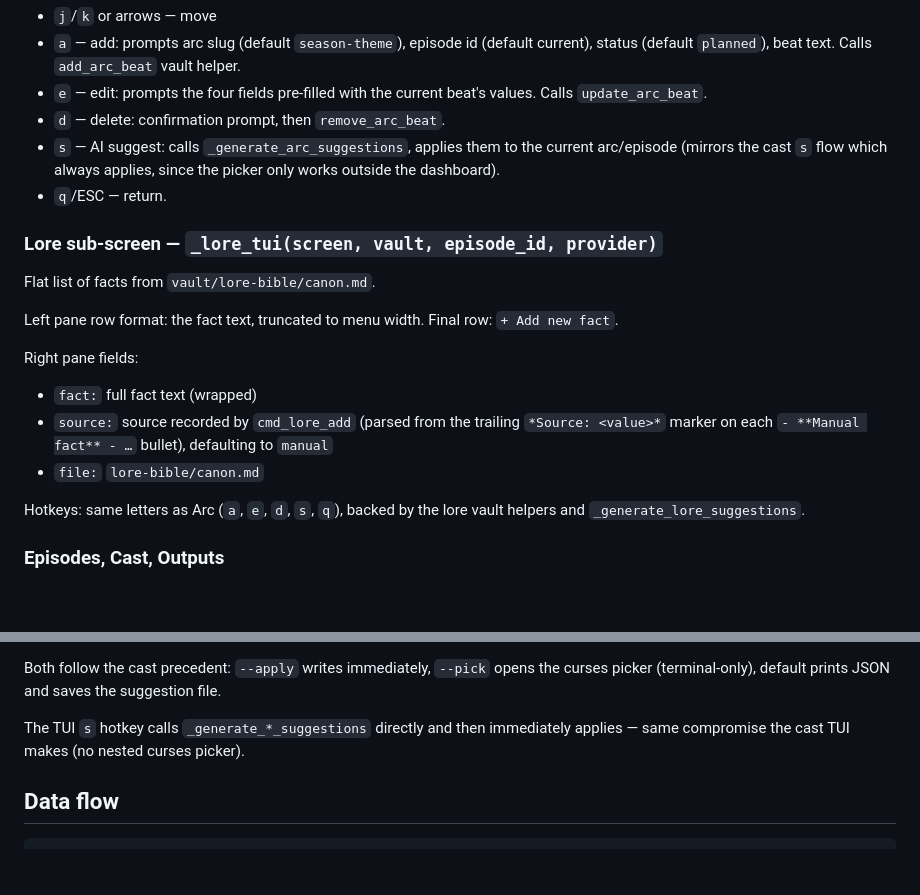
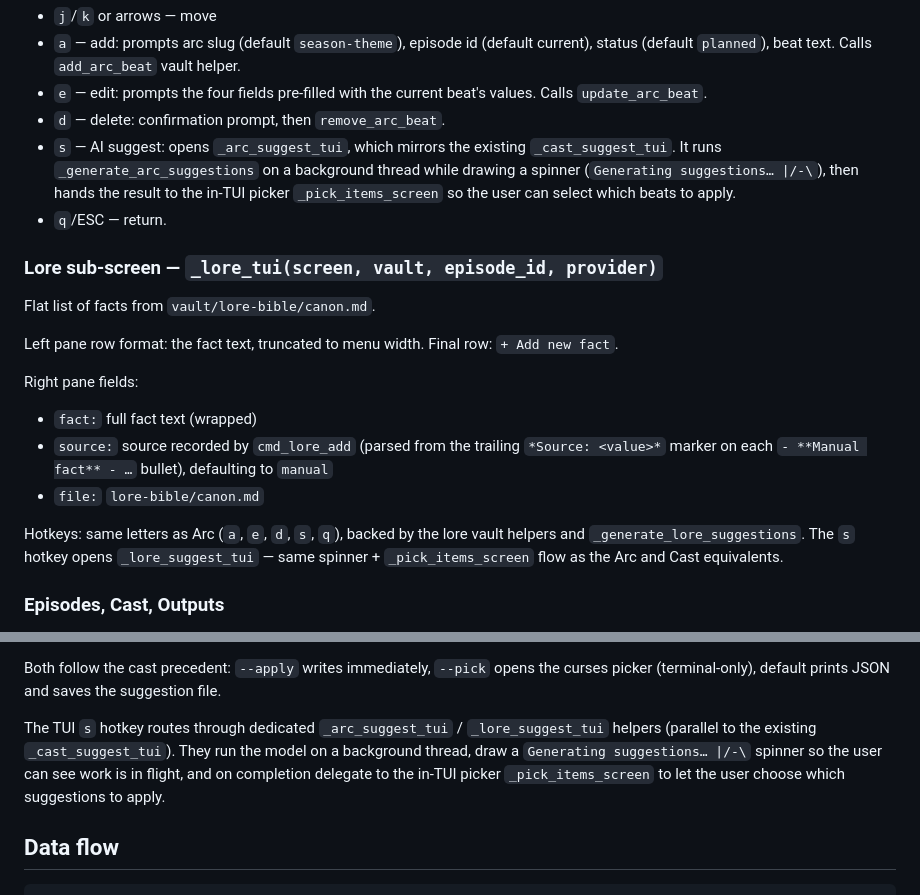
Before and after one commit to EricGrill/showbible.io, a Markdown page: 2026-05-03-tui-dashboard-restructure-design.md, 2 parts joined by grey strips. GitHub-like rendering; blank space fills up the shorter version.

```diff
--- a/2026-05-03-tui-dashboard-restructure-design.md
+++ b/2026-05-03-tui-dashboard-restructure-design.md
@@ -88,7 +88,7 @@ Hotkeys:
 - `a` — add: prompts arc slug (default `season-theme`), episode id (default current), status (default `planned`), beat text. Calls `add_arc_beat` vault helper.
 - `e` — edit: prompts the four fields pre-filled with the current beat's values. Calls `update_arc_beat`.
 - `d` — delete: confirmation prompt, then `remove_arc_beat`.
-- `s` — AI suggest: calls `_generate_arc_suggestions`, applies them to the current arc/episode (mirrors the cast `s` flow which always applies, since the picker only works outside the dashboard).
+- `s` — AI suggest: opens `_arc_suggest_tui`, which mirrors the existing `_cast_suggest_tui`. It runs `_generate_arc_suggestions` on a background thread while drawing a spinner (`Generating suggestions… |/-\`), then hands the result to the in-TUI picker `_pick_items_screen` so the user can select which beats to apply.
 - `q`/ESC — return.
 
 ### Lore sub-screen — `_lore_tui(screen, vault, episode_id, provider)`
@@ -102,7 +102,7 @@ Right pane fields:
 - `source:` source recorded by `cmd_lore_add` (parsed from the trailing `*Source: <value>*` marker on each `- **Manual fact** - …` bullet), defaulting to `manual`
 - `file:` `lore-bible/canon.md`
 
-Hotkeys: same letters as Arc (`a`, `e`, `d`, `s`, `q`), backed by the lore vault helpers and `_generate_lore_suggestions`.
+Hotkeys: same letters as Arc (`a`, `e`, `d`, `s`, `q`), backed by the lore vault helpers and `_generate_lore_suggestions`. The `s` hotkey opens `_lore_suggest_tui` — same spinner + `_pick_items_screen` flow as the Arc and Cast equivalents.
 
 ### Episodes, Cast, Outputs
 
@@ -146,7 +146,7 @@ CLI:
 
 Both follow the cast precedent: `--apply` writes immediately, `--pick` opens the curses picker (terminal-only), default prints JSON and saves the suggestion file.
 
-The TUI `s` hotkey calls `_generate_*_suggestions` directly and then immediately applies — same compromise the cast TUI makes (no nested curses picker).
+The TUI `s` hotkey routes through dedicated `_arc_suggest_tui` / `_lore_suggest_tui` helpers (parallel to the existing `_cast_suggest_tui`). They run the model on a background thread, draw a `Generating suggestions… |/-\` spinner so the user can see work is in flight, and on completion delegate to the in-TUI picker `_pick_items_screen` to let the user choose which suggestions to apply.
 
 ## Data flow
 
```
Also changed, not shown: 2026-05-03-tui-dashboard-restructure-plan.md (+120 -13 lines).
